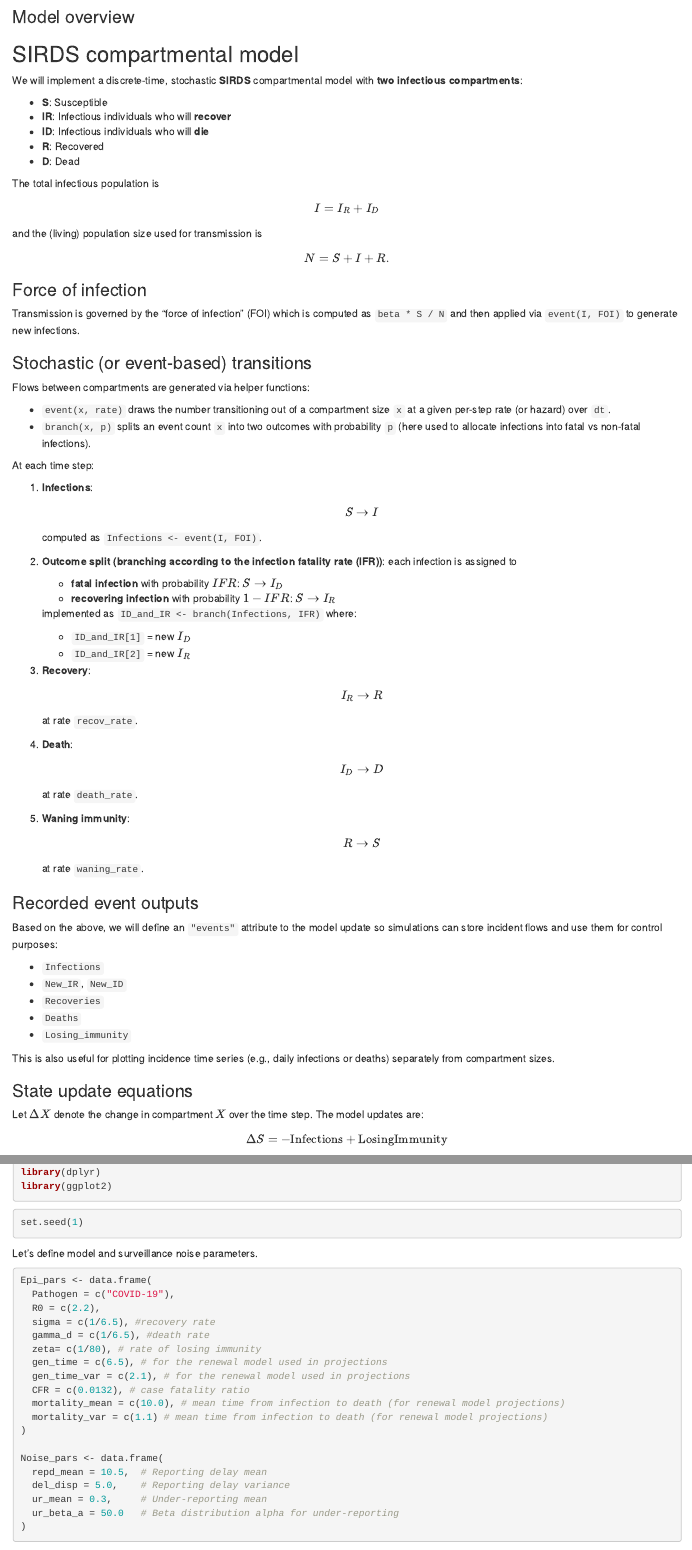
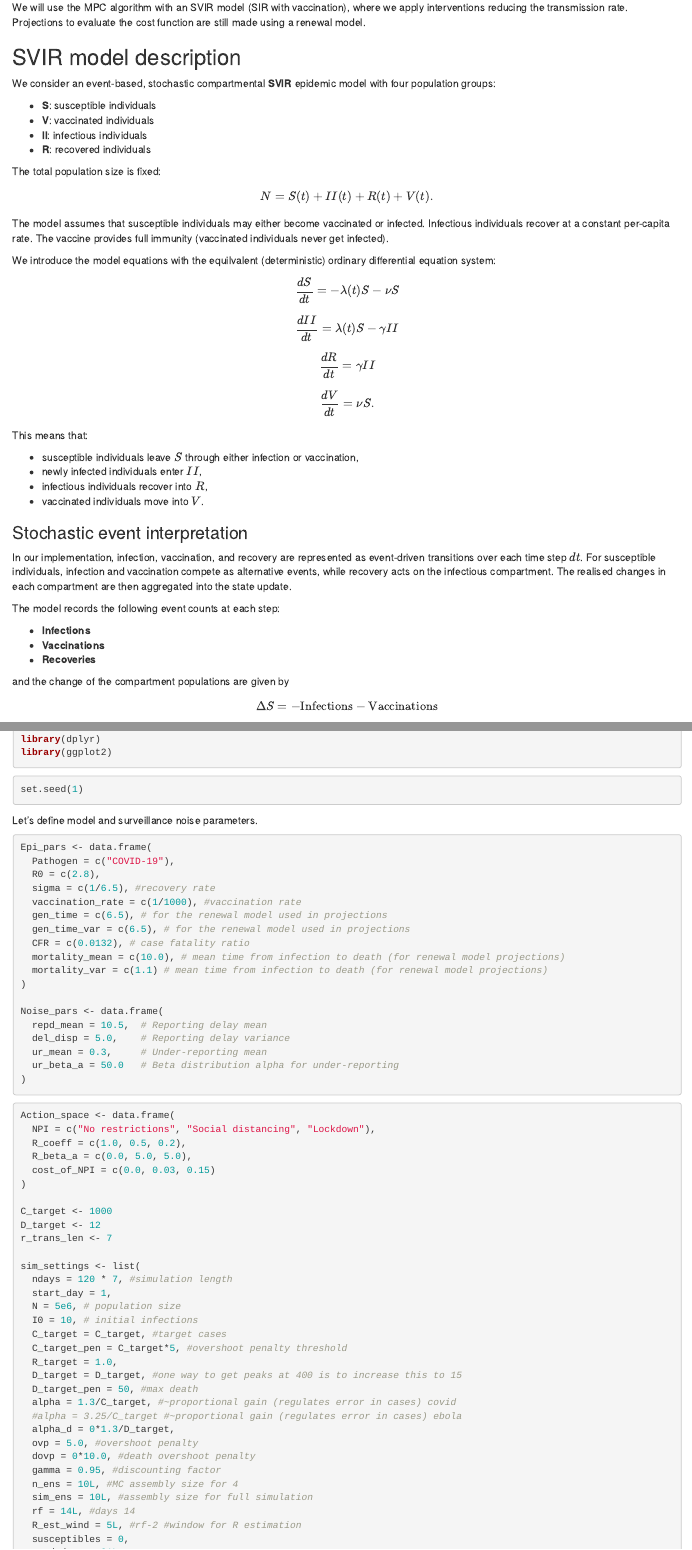
Before and after one commit to sandorberegi/EpiControl, an R Markdown document (vignettes/compartmental.Rmd): the page in a window 1100 px wide, from 240 px down before the commit and from 180 px down after it, and a second part further down, joined at a grey line. Rendered offline with R 4.5, knitr and Pandoc, with nearby package versions; some code elsewhere in the file could not run offline.

Commit message:
Added compartmental modelling

````diff
--- /dev/null
+++ b/R/Epi_MPC_run_comp_model.R
@@ -0,0 +1,21 @@
+#' Runs MPC while stepping a custom compartmental model
+#' Requires:
+#'   - model: built via build_model()
+#'   - step_model(), state(), flow_SIRDS() that attaches events via attr(delta, "events")
+#'   - episimdata: has columns for compartments and events
+#'   - R_estimator(): function to estimate R
+#'   - action space
+#'   - updatepars: the function defining how interverntions affect transmission
+#'   - disease parameters
+#'
+#' @export
+
+Epi_MPC_run_comp_model <- function(episimdata,
+                              episettings, epi_par, noise_par, actions,
+                              pred_days, n_ens = 100,
+                              start_day = 1,
+                              ndays = nrow(episimdata),
+                              R_est_wind = 5, pathogen = 1, susceptibles = 0,
+                              delay = 0, ur = 0, r_dir = 1, N = sim_settings$N) {
+
+  model <- episettings$model
@@ -0,0 +27,6 @@
+  r_trans_steep<- sim_settings$r_trans_steep
+  t0           <- sim_settings$t0
+
+  # Epidemiological parameters for the renewal model (for projections)
+  R0        <- epi_par[pathogen, "R0"]
+  gen_time  <- epi_par[pathogen, "gen_time"]
@@ -0,0 +42,26 @@
+  if (delay == 1) {
+    repd_mean <- noise_par[1, 'repd_mean']
+    del_disp  <- noise_par[1, 'del_disp']
+    Ydel <- dgamma(1:ndays, shape = del_disp, rate = del_disp / repd_mean)
+    Ydel <- Ydel / sum(Ydel)
+  }
+
+  # Under-reporting (optional)
+  if (ur == 1) {
+    ur_mean   <- noise_par[1, 'ur_mean']
+    ur_beta_a <- noise_par[1, 'ur_beta_a']
+    ur_beta_b <- (1 - ur_mean) / ur_mean * ur_beta_a
+  }
+
+  for (ii in (start_day + 1):ndays) {
+
+    ## --- 1) Estimate reproduction number from data up to previous day
+    R_est_res <- R_estimator(episimdata, Ygen, ii, R_est_wind = R_est_wind, r_dir = r_dir)
+    episimdata[ii, 'Rest']    <- R_est_res$R_est
+    R_coeff_tmp               <- R_est_res$R_coeff_tmp
+    episimdata[ii, 'R0est']   <- episimdata[ii, 'Rest'] / R_coeff_tmp
+
+    ## --- 2) Choose policy every rf days by expected reward
+    if (ii %% rf == 0L) {
+      Rewards <- numeric(number_of_actions)
+      for (jj in 1:number_of_actions) {
@@ -0,0 +83,14 @@
+    Re_act <- Rcoeff * R0
+    episimdata[ii, 'Re']  <- Re_act
+
+    episimdata[ii, 'Rew'] <- sum(episimdata[ii:2, 'Re'] * Ygen[1:(ii - 1)]) / sum(Ygen[1:(ii - 1)])
+
+    # incidence-based renewal predictors
+    episimdata[ii, 'Lambda']    <- sum(episimdata[(ii - 1):1, 'I'] * Ygen[1:(ii - 1)])
+    episimdata[ii, 'Lambda_C']  <- sum(episimdata[(ii - 1):1, 'C'] * Ygen[1:(ii - 1)], na.rm = TRUE)
+
+    if ((r_dir == 2) && (ii > rf)) {
+      Rdir <- logistic_function((ii %% rf),
+                                episimdata[(ii - (ii %% rf) - 1), 'Re'],
+                                episimdata[ii, 'Re'],
+                                r_trans_steep, t0)
@@ -0,0 +100,14 @@
+      Re_use <- Re_act
+    }
+
+    pars_today <- episettings$model_par
+
+    # Create a generic context object with anything computed in the step that may be used in updatepars().
+    ctx <- list(
+      ii = ii,
+      t = ii - 1,
+      dt = 1,
+      policy = episimdata[ii, "policy"],
+      Rcoeff = Rcoeff,
+      Re_act = Re_act,
+      Re_use = Re_use,
@@ -0,0 +117,6 @@
+      Lambda_C = episimdata[ii, "Lambda_C"],
+      episim_row_prev = if (ii > 1) episimdata[ii - 1, ] else NULL,
+      sim_settings = sim_settings,
+      episettings = episettings,
+      epi_par = epi_par,
+      noise_par = noise_par,
@@ -0,0 +133,34 @@
+    step_res <- step_model(model, t = ii - 1, dt = 1, pars = pars_today,
+                           event_names = episettings$event_names)
+
+
+    model <- step_res$model
+
+    st <- step_res$states
+    episimdata[ii, names(st)] <- as.numeric(st)
+
+    episimdata[ii, event_names] <- as.numeric(step_res$events)
+
+    episimdata[ii, "I"] <- episimdata[ii, episettings$incidence_flow]
+
+    # Observation model for reported cases I -> C (delay / under-reporting)
+    if (delay == 1) {
+      pois_input_c <- sum(episimdata[ii:1, 'I'] * Ydel[1:ii])
+      episimdata[ii, 'C'] <- rpois(1, pois_input_c)
+    }
+
+    if (ur == 1) {
+      if (delay == 1) {
+        episimdata[ii, 'C'] <- VGAM::rbetabinom.ab(1, episimdata[ii, 'C'], ur_beta_a, ur_beta_b)
+      } else {
+        episimdata[ii, 'C'] <- VGAM::rbetabinom.ab(1, episimdata[ii, 'I'], ur_beta_a, ur_beta_b)
+      }
+    }
+
+    if (delay + ur == 0) {
+      episimdata[ii, 'C'] <- episimdata[ii, 'I']
+    }
+  }
+
+  return(episimdata)
+}
--- /dev/null
+++ b/R/build_model.R
@@ -0,0 +1,21 @@
+#' Build a compartment model
+#'
+#' Construct a model object from one or more compartment objects.
+#'
+#' @param ... Compartments supplied individually, or a single list of
+#'   compartments.
+#'
+#' @return An object of class `"cm_model"` containing named compartments and
+#'   an initially `NULL` flow function.
+#'
+#' @examples
+#' s <- new_compartment("S", 999)
+#' i <- new_compartment("I", 1)
+#' m <- build_model(s, i)
+#' m
+#'
+#' @export
+build_model <- function(...) {
+  comps <- list(...)
+
+  if (length(comps) == 1 && is.list(comps[[1]]) && !inherits(comps[[1]], "compartment")) {
--- /dev/null
+++ b/R/event.R
@@ -0,0 +1,17 @@
+#' Draw a binomial event count
+#'
+#' Simulate the number of individuals experiencing an event.
+#'
+#' @param population Integer or numeric scalar. Number of individuals at risk.
+#' @param probability Numeric scalar in `[0, 1]`. Event probability.
+#'
+#' @return Integer scalar giving the number of events.
+#'
+#' @examples
+#' set.seed(1)
+#' event(100, 0.2)
+#'
+#' @export
+event <- function(population, probability) {
+  rbinom(1, population, probability)
+}
--- /dev/null
+++ b/R/state.R
@@ -0,0 +1,18 @@
+#' Extract the current state vector
+#'
+#' Return the current compartment prevalences as a named numeric vector.
+#'
+#' @param model A `"cm_model"` object.
+#'
+#' @return A named numeric vector of compartment prevalences.
+#'
+#' @examples
+#' s <- new_compartment("S", 999)
+#' i <- new_compartment("I", 1)
+#' m <- build_model(s, i)
+#' state(m)
+#'
+#' @export
+state <- function(model) {
+  vapply(model$compartments, `[[`, numeric(1), "Prevalence")
+}
--- /dev/null
+++ b/R/step_model.R
@@ -0,0 +1,49 @@
+#' Advance a model by one time step
+#'
+#' Update all compartment prevalences using the model's flow function.
+#'
+#' The flow function must return a named vector with entries corresponding to
+#' all compartments in the model. Optionally, it may attach an `"events"`
+#' attribute containing event counts. Event counts are coerced to integers in
+#' the same way as compartment deltas.
+#'
+#' Non-finite values (`NA`, `NaN`, `Inf`, `-Inf`) in deltas or events are
+#' replaced with zero before rounding.
+#'
+#' @param model A `"cm_model"` object.
+#' @param t Current time.
+#' @param dt Time-step size.
+#' @param pars A list of model parameters.
+#' @param event_names Optional character vector of event names, used if the
+#'   `"events"` attribute returned by the flow function is unnamed.
+#'
+#' @return A list with components:
+#' \describe{
+#'   \item{model}{Updated `"cm_model"` object.}
+#'   \item{states}{Named numeric vector of updated compartment prevalences.}
+#'   \item{events}{Named integer vector of event counts.}
+#' }
+#'
+#' @examples
+#' s <- new_compartment("S", 100)
+#' i <- new_compartment("I", 1)
+#' m <- build_model(s, i)
+#'
+#' flow_fun <- function(t, state, pars, dt) {
+#'   n_inf <- 2
+#'   deltas <- c(S = -n_inf, I = n_inf)
+#'   attr(deltas, "events") <- c(infections = n_inf)
+#'   deltas
+#' }
+#'
+#' m <- set_flows(m, flow_fun)
+#' out <- step_model(m, t = 1, dt = 1)
+#' out$states
+#' out$events
+#'
+#' @export
+step_model <- function(model, t, dt, pars = list(), event_names = NULL) {
+  if (is.null(model$flow_fun)) stop("No flow_fun set. Use set_flows().")
+
+  st <- state(model)
+  deltas <- model$flow_fun(t = t, state = st, pars = pars, dt = dt)
@@ -0,0 +64,39 @@
+  ev <- attr(deltas, "events")
+  if (is.null(ev)) ev <- numeric(0)
+
+  ev2 <- as.numeric(ev)
+  if (length(ev2) > 0) {
+    ev2[!is.finite(ev2)] <- 0
+    ev_int <- as.integer(round(ev2))
+  } else {
+    ev_int <- integer(0)
+  }
+
+  if (length(ev_int) > 0) {
+    if (is.null(names(ev)) || any(names(ev) == "")) {
+      if (!is.null(event_names) && length(event_names) == length(ev_int)) {
+        names(ev_int) <- event_names
+      } else {
+        stop(
+          "Events vector has no names. Supply event_names=... to step_model(), ",
+          "or ensure attr(deltas, 'events') is a named vector in flow_fun."
+        )
+      }
+    } else {
+      names(ev_int) <- names(ev)
+    }
+  }
+
+  for (nm in needed) {
+    d <- deltas_int[[nm]]
+    new_val <- model$compartments[[nm]]$Prevalence + d
+    model$compartments[[nm]]$Change <- d
+    model$compartments[[nm]]$Prevalence <- max(0L, new_val)
+  }
+
+  list(
+    model = model,
+    states = state(model),
+    events = ev_int
+  )
+}
--- a/vignettes/compartmental.Rmd
+++ b/vignettes/compartmental.Rmd
@@ -20,3 +20,6 @@ knitr::opts_chunk$set(
 
 ## Overview
 
+We will use the MPC algorithm with an SVIR model (SIR with vaccination),
+where we apply interventions reducing the transmission rate. Projections
+to evaluate the cost function are still made using a renewal model.
@@ -26,99 +26,29 @@ the cost function are still made using a renewal model.
 
-### Model overview
+## SVIR model description
 
-## SIRDS compartmental model
+We consider an event-based, stochastic compartmental **SVIR** epidemic
+model with four population groups:
 
-We will implement a discrete-time, stochastic **SIRDS** compartmental
-model with **two infectious compartments**:
+-   **S**: susceptible individuals
+-   **V**: vaccinated individuals
+-   **II**: infectious individuals
+-   **R**: recovered individuals
 
--   **S**: Susceptible
--   **IR**: Infectious individuals who will **recover**
--   **ID**: Infectious individuals who will **die**
--   **R**: Recovered
--   **D**: Dead
+The total population size is fixed:
 
-The total infectious population is $$
-I = I_R + I_D
-$$ and the (living) population size used for transmission is $$
-N = S + I + R.
+$$
+N = S(t) + II(t) + R(t) + V(t).
 $$
 
-### Force of infection
+The model assumes that susceptible individuals may either become
+vaccinated or infected. Infectious individuals recover at a constant
+per-capita rate. The vaccine provides full immunity (vaccinated
+individuals never get infected).
 
-Transmission is governed by the “force of infection” (FOI) which is
-computed as `beta * S / N` and then applied via `event(I, FOI)` to
-generate new infections.
-
-### Stochastic (or event-based) transitions
-
-Flows between compartments are generated via helper functions:
-
--   `event(x, rate)` draws the number transitioning out of a compartment
-    size `x` at a given per-step rate (or hazard) over `dt`.
--   `branch(x, p)` splits an event count `x` into two outcomes with
-    probability `p` (here used to allocate infections into fatal vs
-    non-fatal infections).
-
-At each time step:
-
-1.  **Infections**:\
-    $$
-    S \rightarrow I
-    $$ computed as `Infections <- event(I, FOI)`.
-
-2.  **Outcome split (branching according to the infection fatality rate
-    (IFR))**: each infection is assigned to
-
-    -   **fatal infection** with probability $IFR$: $S \rightarrow I_D$
-    -   **recovering infection** with probability $1-IFR$:
-        $S \rightarrow I_R$
-
-    implemented as `ID_and_IR <- branch(Infections, IFR)` where:
-
-    -   `ID_and_IR[1]` = new $I_D$
-    -   `ID_and_IR[2]` = new $I_R$
-
-3.  **Recovery**: $$
-    I_R \rightarrow R
-    $$ at rate `recov_rate`.
-
-4.  **Death**: $$
-    I_D \rightarrow D
-    $$ at rate `death_rate`.
-
-5.  **Waning immunity**: $$
-    R \rightarrow S
-    $$ at rate `waning_rate`.
-
-### Recorded event outputs
-
-Based on the above, we will define an `"events"` attribute to the model
-update so simulations can store incident flows and use them for control
-purposes:
-
--   `Infections`
--   `New_IR`, `New_ID`
--   `Recoveries`
--   `Deaths`
--   `Losing_immunity`
-
-This is also useful for plotting incidence time series (e.g., daily
-infections or deaths) separately from compartment sizes.
-
-### State update equations
-
-Let $\Delta X$ denote the change in compartment $X$ over the time step.
-The model updates are:
+We introduce the model equations with the equilvalent (deterministic)
+ordinary differential equation system:
 
 $$
-\Delta S  = -\text{Infections} + \text{LosingImmunity}
-$$ $$
-\Delta I_R = \text{New_IR} - \text{Recoveries}
-$$ $$
-\Delta I_D = \text{New_ID} - \text{Deaths}
-$$ $$
-\Delta R  = \text{Recoveries} - \text{LosingImmunity}
-$$ $$
-\Delta D  = \text{Deaths}
+\frac{dS}{dt} = - \lambda(t) S - \nu S
 $$
 
@@ -128,0 +60,42 @@ Initialisation:
+\frac{dR}{dt} = \gamma II
+$$
+
+$$
+\frac{dV}{dt} = \nu S.
+$$
+
+This means that:
+
+-   susceptible individuals leave $S$ through either infection or
+    vaccination,
+-   newly infected individuals enter $II$,
+-   infectious individuals recover into $R$,
+-   vaccinated individuals move into $V$.
+
+### Stochastic event interpretation
+
+In our implementation, infection, vaccination, and recovery are
+represented as event-driven transitions over each time step $dt$. For
+susceptible individuals, infection and vaccination compete as
+alternative events, while recovery acts on the infectious compartment.
+The realised changes in each compartment are then aggregated into the
+state update.
+
+The model records the following event counts at each step:
+
+-   **Infections**
+-   **Vaccinations**
+-   **Recoveries**
+
+and the change of the compartment populations are given by
+
+$$
+\Delta S = -\text{Infections} - \text{Vaccinations}
+$$ $$
+\Delta V =  \text{Vaccinations}
+$$ $$
+\Delta II = \text{Infections} - \text{Recoveries}
+$$
+
+$$
+\Delta R = \text{Recoveries}
@@ -146,12 +122,11 @@ Let's define model and surveillance noise parameters.
 ```{r define-parameters}
 Epi_pars <- data.frame(
   Pathogen = c("COVID-19"),
-  R0 = c(2.2),
+  R0 = c(2.8),
   sigma = c(1/6.5), #recovery rate
-  gamma_d = c(1/6.5), #death rate
-  zeta= c(1/80), # rate of losing immunity
+  vaccination_rate = c(1/1000), #vaccination rate
   gen_time = c(6.5), # for the renewal model used in projections
-  gen_time_var = c(2.1), # for the renewal model used in projections
+  gen_time_var = c(6.5), # for the renewal model used in projections
   CFR = c(0.0132), # case fatality ratio
   mortality_mean = c(10.0), # mean time from infection to death (for renewal model projections)
   mortality_var = c(1.1) # mean time from infection to death (for renewal model projections)
@@ -167,3 +142,7 @@ Noise_pars <- data.frame(
 
 ```{r define sim pars}
 Action_space <- data.frame(
+  NPI = c("No restrictions", "Social distancing", "Lockdown"),
+  R_coeff = c(1.0, 0.5, 0.2),
+  R_beta_a = c(0.0, 5.0, 5.0),
+  cost_of_NPI = c(0.0, 0.03, 0.15)
@@ -174,6 +149,6 @@ Action_space <- data.frame(
 )
 
-C_target <- 5000
+C_target <- 1000
 D_target <- 12
 r_trans_len <- 7
 
@@ -183,7 +158,7 @@ sim_settings <- list(
   N = 5e6, # population size
   I0 = 10, # initial infections
   C_target = C_target, #target cases
-  C_target_pen = C_target*1.5, #overshoot penalty threshold
+  C_target_pen = C_target*5, #overshoot penalty threshold
   R_target = 1.0,
   D_target = D_target, #one way to get peaks at 400 is to increase this to 15
   D_target_pen = 50, #max death
````
Also changed, not shown: R/branch.R (added, +21 -0 lines), R/new_compartment.R (added, +31 -0 lines), R/set_flows.R (added, +28 -0 lines), R/Epi_MPC_run_comp_model.R (45 more changed lines), R/build_model.R (15 more changed lines), R/step_model.R (14 more changed lines), vignettes/compartmental.Rmd (102 more changed lines), 9 other files.
